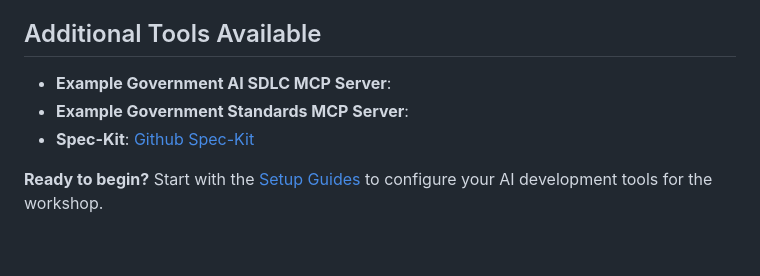
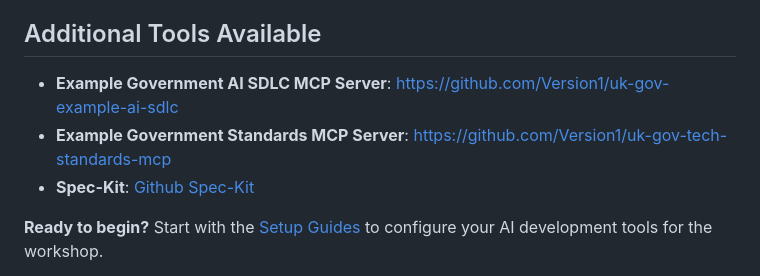
Before and after one commit to Version1/ai-code-assistant-challenge-day, a Markdown page: README.md, the part around the change. Drawn GitHub-style; blank space fills up the shorter version.

```diff
--- a/README.md
+++ b/README.md
@@ -70,8 +70,8 @@ While tool-agnostic in approach, the workshop focuses on:
 - **Cursor**: AI-first development environment
 
 ## Additional Tools Available
-- **Example Government AI SDLC MCP Server**:
-- **Example Government Standards MCP Server**:
+- **Example Government AI SDLC MCP Server**: [https://github.com/Version1/uk-gov-example-ai-sdlc](https://github.com/Version1/uk-gov-example-ai-sdlc)
+- **Example Government Standards MCP Server**: [https://github.com/Version1/uk-gov-tech-standards-mcp](https://github.com/Version1/uk-gov-tech-standards-mcp)
 - **Spec-Kit**: [Github Spec-Kit](https://github.com/github/spec-kit)
 
 **Ready to begin?** Start with the [Setup Guides](setup-guides/) to configure your AI development tools for the workshop.
```
